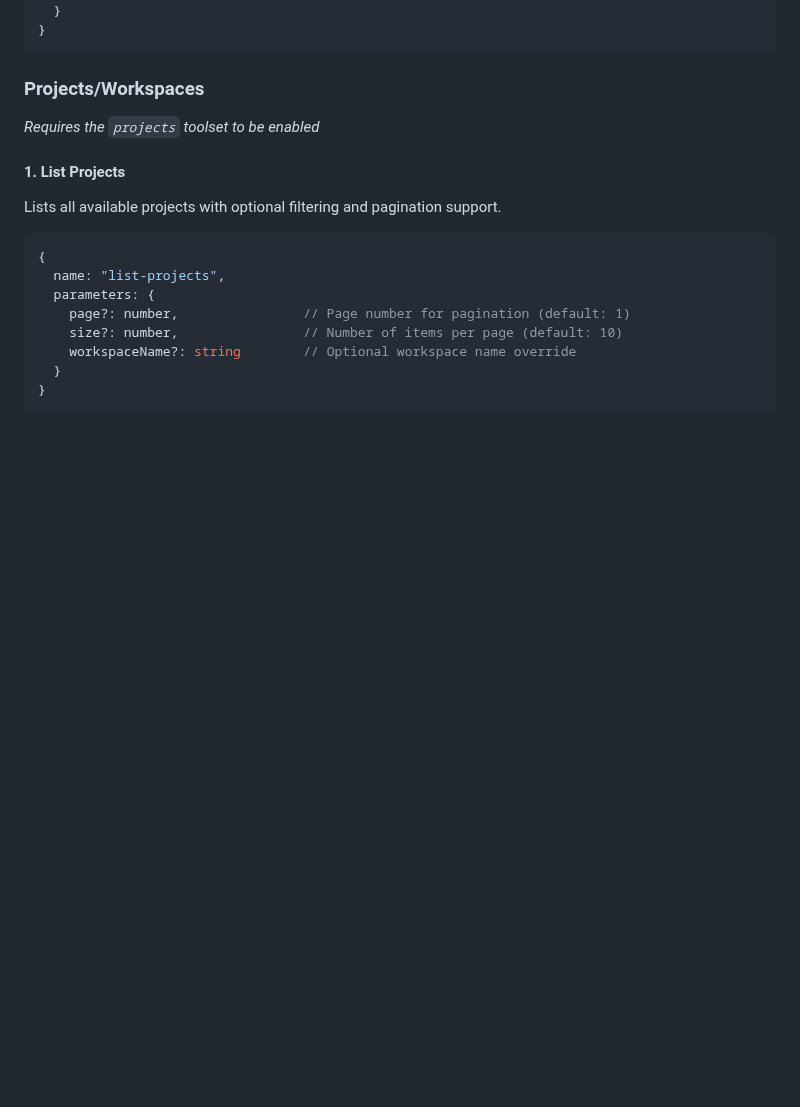
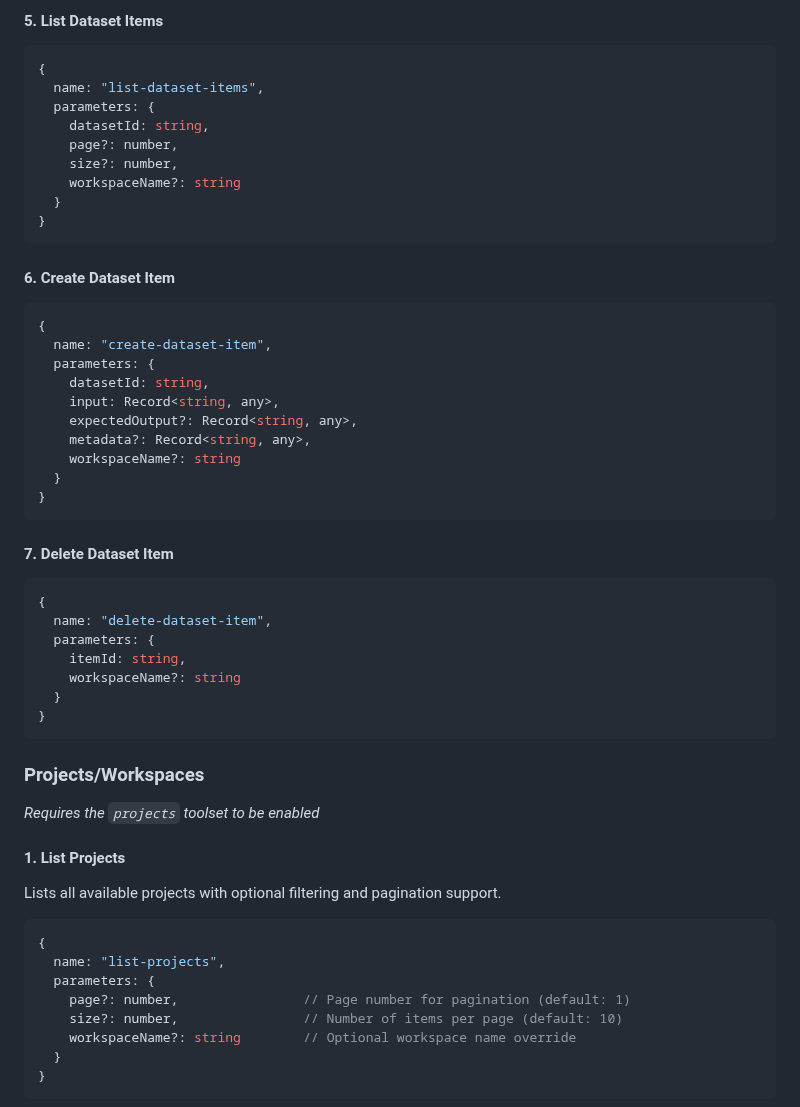
Before and after one commit to comet-ml/opik-mcp, a Markdown page: docs/api-reference.md, the part around one of its changes. GitHub-like rendering; blank space fills up the shorter version.

Commit message:
docs: add datasets toolset and prompt CRUD references

````diff
--- a/docs/api-reference.md
+++ b/docs/api-reference.md
@@ -148,3 +236,40 @@ Saves a new version of a prompt with template content and metadata.
+#### 5. List Dataset Items
+
+```typescript
+{
+  name: "list-dataset-items",
+  parameters: {
+    datasetId: string,
+    page?: number,
+    size?: number,
+    workspaceName?: string
+  }
+}
+```
+
+#### 6. Create Dataset Item
+
+```typescript
+{
+  name: "create-dataset-item",
+  parameters: {
+    datasetId: string,
+    input: Record<string, any>,
+    expectedOutput?: Record<string, any>,
+    metadata?: Record<string, any>,
+    workspaceName?: string
+  }
+}
+```
+
+#### 7. Delete Dataset Item
+
+```typescript
+{
+  name: "delete-dataset-item",
+  parameters: {
+    itemId: string,
+    workspaceName?: string
   }
 }
 ```
````
Also changed, not shown: other parts of docs/api-reference.md (+91 -3 lines), docs/configuration.md (+12 -11 lines).
